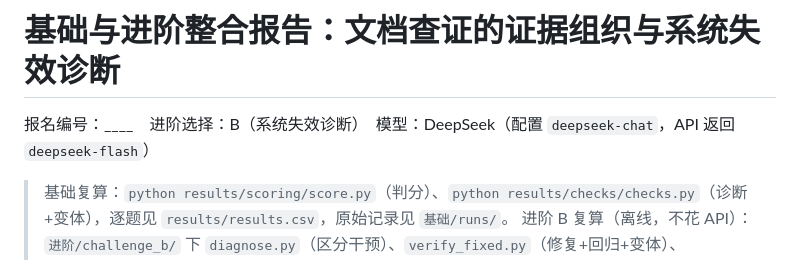
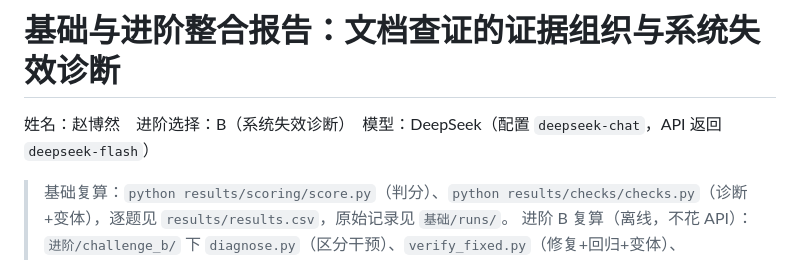
Before and after one commit to echo274/antlab-agent-assessment, a Markdown page: report.md, the part around the change. GitHub-like rendering.

Commit message:
docs: 报告署名改为姓名

```diff
--- a/report.md
+++ b/report.md
@@ -1,6 +1,6 @@
 # 基础与进阶整合报告：文档查证的证据组织与系统失效诊断
 
-报名编号：____　进阶选择：B（系统失效诊断）　模型：DeepSeek（配置 `deepseek-chat`，API 返回 `deepseek-flash`）
+姓名：赵博然　进阶选择：B（系统失效诊断）　模型：DeepSeek（配置 `deepseek-chat`，API 返回 `deepseek-flash`）
 
 > 基础复算：`python results/scoring/score.py`（判分）、`python results/checks/checks.py`（诊断+变体），逐题见 `results/results.csv`，原始记录见 `基础/runs/`。
 > 进阶 B 复算（离线，不花 API）：`进阶/challenge_b/` 下 `diagnose.py`（区分干预）、`verify_fixed.py`（修复+回归+变体）、`run_cases.py --engine fixed:Engine`。详细排障记录见 `进阶/challenge_b/README.md`。
```
